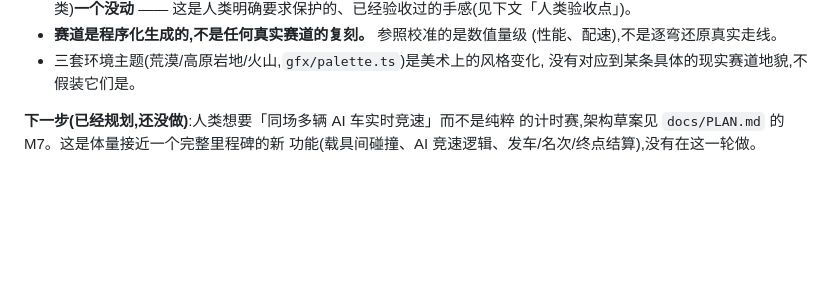
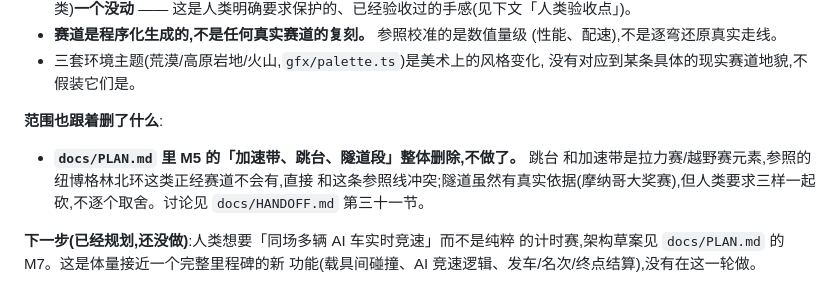
Before and after one commit to johannmyh-22/driftline, a Markdown page: CLAUDE.md, the part around the change. Drawn GitHub-style; blank space fills up the shorter version.

```diff
--- a/CLAUDE.md
+++ b/CLAUDE.md
@@ -61,6 +61,13 @@ Ultime 报道中引用的基础款对比数据(纽北圈速,信心中等偏高)
   (性能、配速),不是逐弯还原真实走线。
 - 三套环境主题(荒漠/高原岩地/火山,`gfx/palette.ts`)是美术上的风格变化,
   没有对应到某条具体的现实赛道地貌,不假装它们是。
+
+**范围也跟着删了什么**:
+
+- **`docs/PLAN.md` 里 M5 的「加速带、跳台、隧道段」整体删除,不做了。** 跳台
+  和加速带是拉力赛/越野赛元素,参照的纽博格林北环这类正经赛道不会有,直接
+  和这条参照线冲突;隧道虽然有真实依据(摩纳哥大奖赛),但人类要求三样一起
+  砍,不逐个取舍。讨论见 `docs/HANDOFF.md` 第三十一节。
 
 **下一步(已经规划,还没做)**:人类想要「同场多辆 AI 车实时竞速」而不是纯粹
 的计时赛,架构草案见 `docs/PLAN.md` 的 M7。这是体量接近一个完整里程碑的新
```
Also changed, not shown: docs/HANDOFF.md (+51 -1 lines), docs/PLAN.md (+5 -1 lines).
